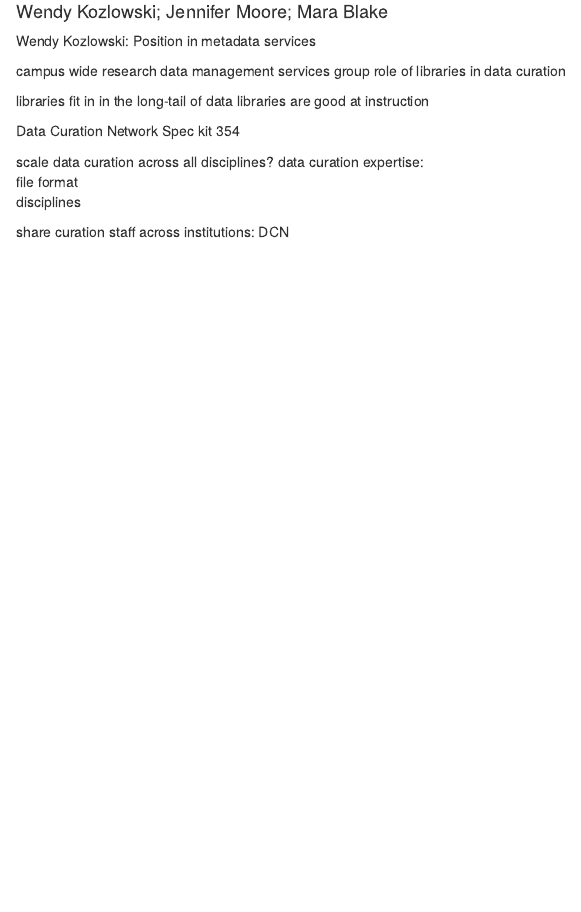
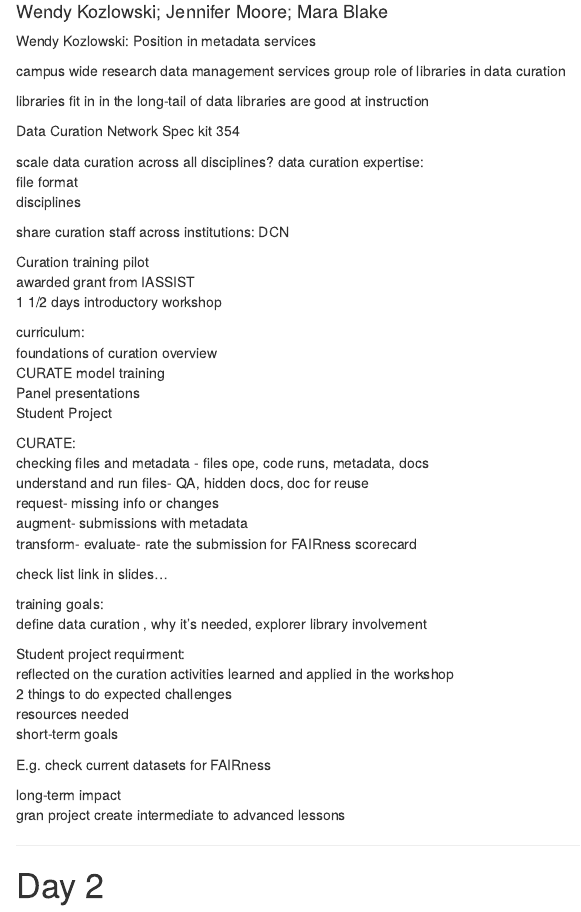
Before and after one commit to U2NG/2018-conf-notes, an R Markdown document (Iassist_2018/Iassist_2018_notes.Rmd): the page in a window 1100 px wide, from 7260 px down. Rendered offline with R 4.5, knitr and Pandoc, with nearby package versions.

Commit message:
fixing notes adding day 2

```diff
--- a/Iassist_2018/Iassist_2018_notes.Rmd
+++ b/Iassist_2018/Iassist_2018_notes.Rmd
@@ -483,3 +485,47 @@
 disciplines
 
 share curation staff across institutions:  DCN
+
+Curation training pilot
+awarded grant from IASSIST
+1 1/2 days introductory workshop
+
+curriculum:
+foundations of curation overview
+CURATE model training
+Panel presentations
+Student Project
+
+CURATE:
+checking files and metadata - files ope, code runs, metadata, docs
+understand  and run files- QA, hidden docs, doc for reuse
+request- missing info or changes
+augment- submissions with metadata
+transform-
+evaluate- rate the submission for FAIRness scorecard
+
+check list link in slides...
+
+training goals:
+define data curation , why it's needed, explorer library involvement
+
+Student project requirment:
+reflected on the curation activities learned and applied in the workshop
+2 things to do
+expected challenges
+resources needed
+short-term goals
+
+
+E.g. check current datasets for FAIRness
+
+long-term impact
+gran project create intermediate to advanced lessons
+
+
+---
+
+
+# Day 2
+
+---
```
Also changed, not shown: Iassist_2018/Iassist_2018_notes.html, Iassist_2018/Iassist_2018_notes.Rmd (2 more changed lines).
